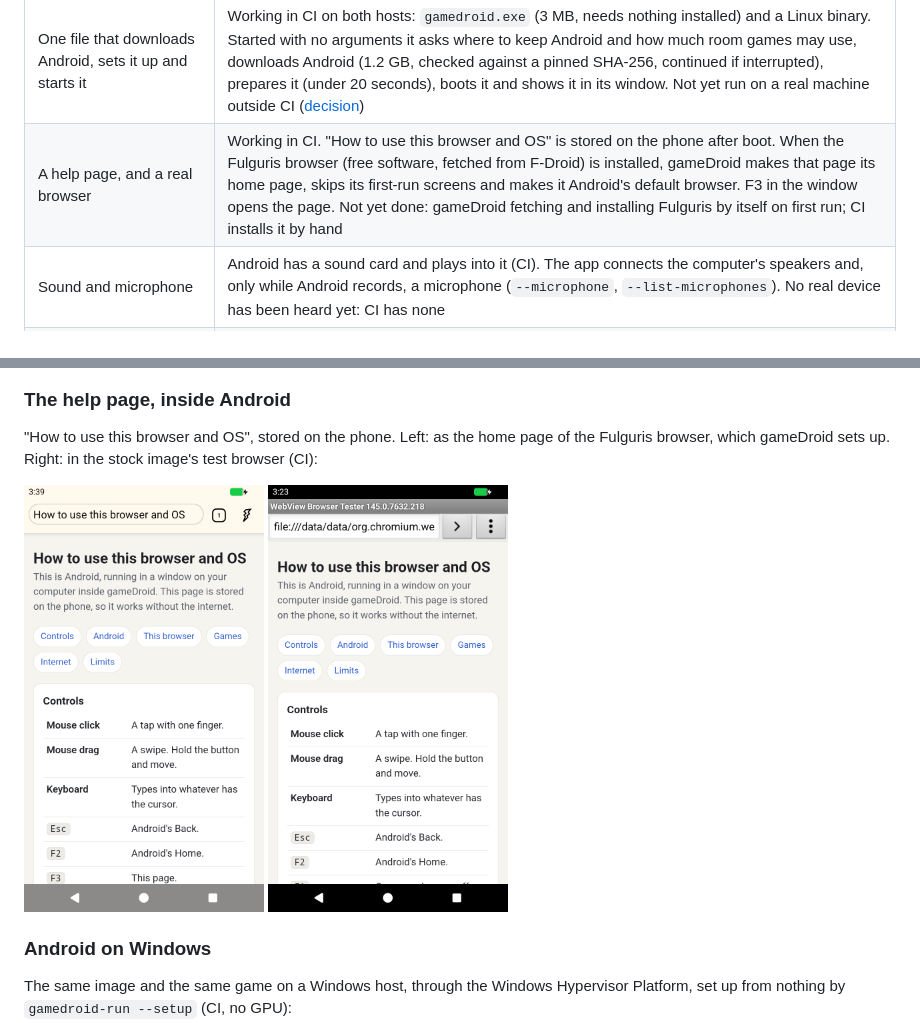
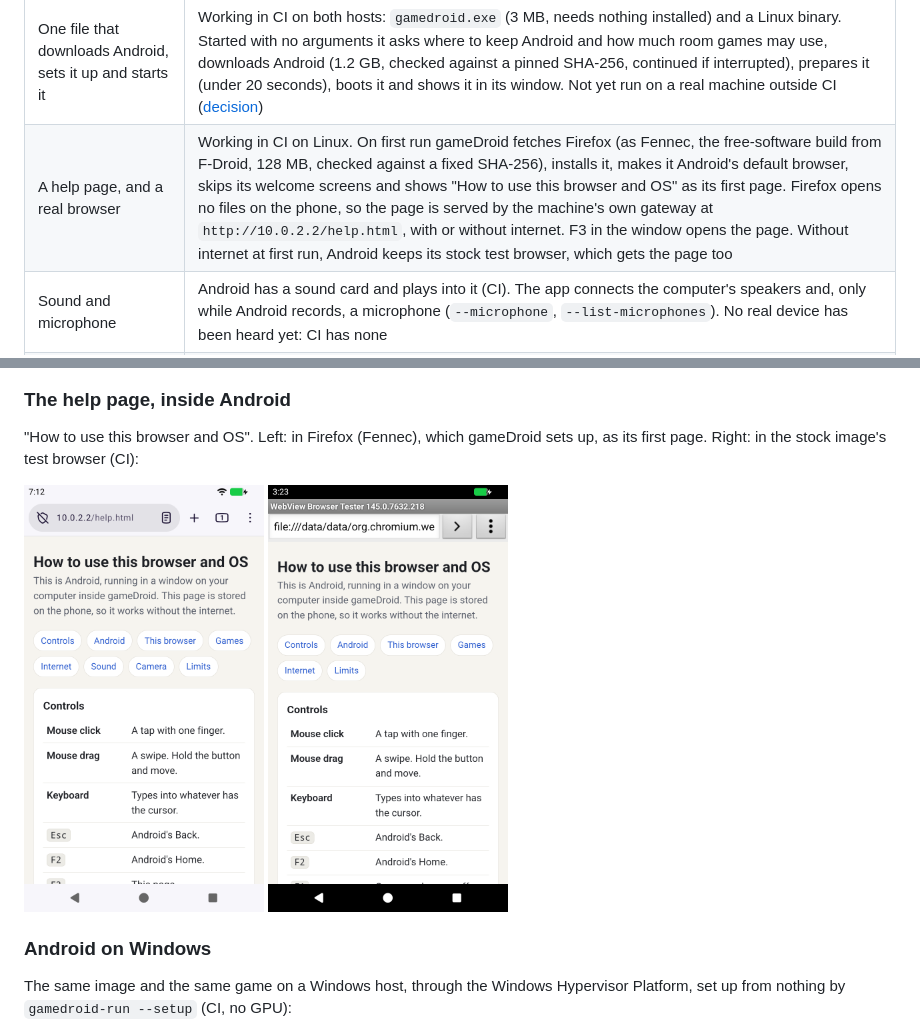
Before and after one commit to inputloop/gameDroid, a Markdown page: README.md, 2 parts joined by grey strips. GitHub-like rendering; pictures changed too: docs/screenshots/browser-home.png.

Commit message:
Firefox: help page wording, README, notes on what was settled
Co-Authored-By: Claude Fable 5.2 <noreply@anthropic.com>
Claude-Session: https://claude.ai/code/session_01TACX1Xcs9qFuoDuXcwJgza

```diff
--- a/README.md
+++ b/README.md
@@ -40,7 +40,7 @@ device in CI. More below.*
 | GPU acceleration | Working in CI on Linux: Android draws through gfxstream on the host, and the app turns this on by itself when the graphics library it carries is shown to work (tried first in a separate process; a start that never boots is not repeated unasked; `--gpu on/off` overrides). CI has no GPU, so this proves the path, not the speed. Not yet run on Windows or on a real GPU ([plan and results](docs/engine/E8-gpu-plan.md)) |
 | Input engine: game profiles; keys to taps, a virtual joystick, mouse look | Started in `core/input`, tested on its own; not yet connected to the running Android |
 | One file that downloads Android, sets it up and starts it | Working in CI on both hosts: `gamedroid.exe` (3 MB, needs nothing installed) and a Linux binary. Started with no arguments it asks where to keep Android and how much room games may use, downloads Android (1.2 GB, checked against a pinned SHA-256, continued if interrupted), prepares it (under 20 seconds), boots it and shows it in its window. Not yet run on a real machine outside CI ([decision](docs/adr/0002-single-file.md)) |
-| A help page, and a real browser | Working in CI. "How to use this browser and OS" is stored on the phone after boot. When the Fulguris browser (free software, fetched from F-Droid) is installed, gameDroid makes that page its home page, skips its first-run screens and makes it Android's default browser. F3 in the window opens the page. Not yet done: gameDroid fetching and installing Fulguris by itself on first run; CI installs it by hand |
+| A help page, and a real browser | Working in CI on Linux. On first run gameDroid fetches Firefox (as Fennec, the free-software build from F-Droid, 128 MB, checked against a fixed SHA-256), installs it, makes it Android's default browser, skips its welcome screens and shows "How to use this browser and OS" as its first page. Firefox opens no files on the phone, so the page is served by the machine's own gateway at `http://10.0.2.2/help.html`, with or without internet. F3 in the window opens the page. Without internet at first run, Android keeps its stock test browser, which gets the page too |
 | Sound and microphone | Android has a sound card and plays into it (CI). The app connects the computer's speakers and, only while Android records, a microphone (`--microphone`, `--list-microphones`). No real device has been heard yet: CI has none |
 | Camera | Android has one camera, backed by the engine (CI): its camera app shows gameDroid's test picture, live. The app puts the computer's webcam behind it, opened only while Android's camera is in use (`--camera`, `--list-cameras`). No real webcam has been used yet: CI has none |
 | Firefox | Looked into. F-Droid's free build of Firefox (Fennec) has an x86-64 release; it installs and starts on gameDroid (CI). How to offer it is undecided ([notes](docs/research/firefox.md)) |
@@ -77,7 +77,7 @@ The same on Linux, after a mouse swipe unlocked it:
 
 ### The help page, inside Android
 
-"How to use this browser and OS", stored on the phone. Left: as the home
-page of the Fulguris browser, which gameDroid sets up. Right: in the stock
+"How to use this browser and OS". Left: in Firefox (Fennec), which
+gameDroid sets up, as its first page. Right: in the stock
 image's test browser (CI):
 
```
Also changed, not shown: other parts of README.md (+1 -1 lines), docs/research/firefox.md (+32 -0 lines), 1 other file.
